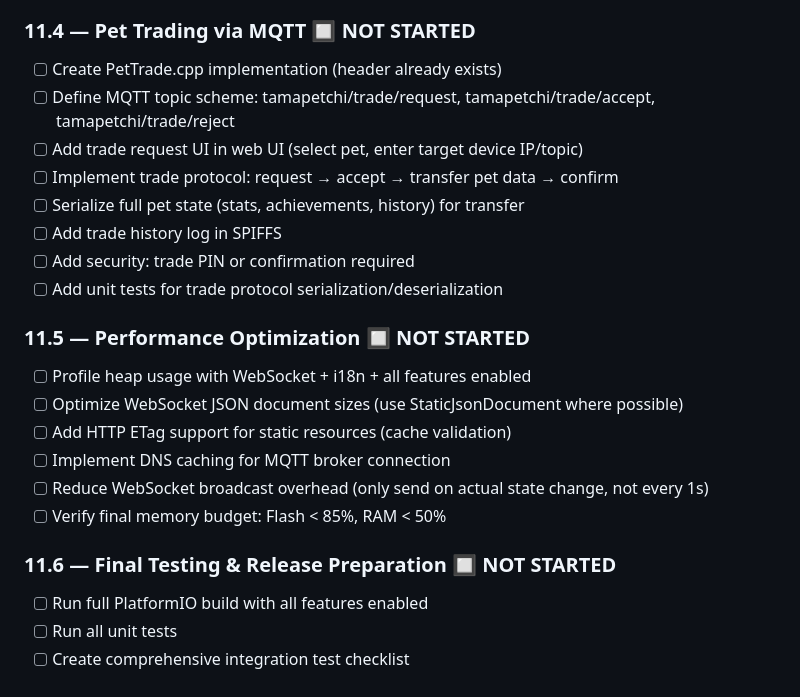
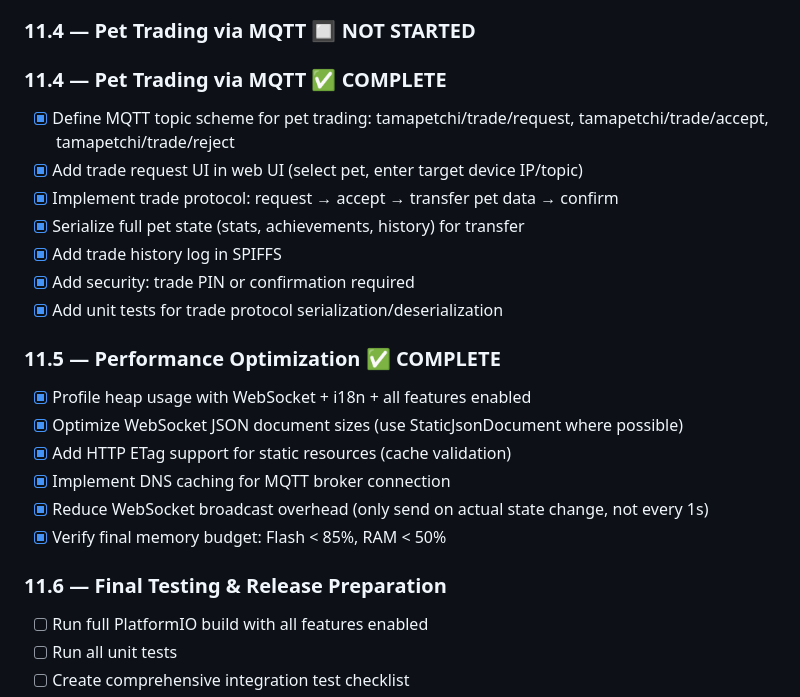
Before and after one commit to CyberXcyborg/ESP32-TamaPetchi, a Markdown page: TASKS.md, the part around the change. Drawn GitHub-style.

Commit message:
chore: Update TASKS.md — Phase 11.1-11.5 complete

```diff
--- a/TASKS.md
+++ b/TASKS.md
@@ -63,24 +63,24 @@
 - [ ] Add unit tests for sound pack parsing and selection
 
 ### 11.4 — Pet Trading via MQTT 🔲 NOT STARTED
-- [ ] Create PetTrade.cpp implementation (header already exists)
-- [ ] Define MQTT topic scheme: tamapetchi/trade/request, tamapetchi/trade/accept, tamapetchi/trade/reject
-- [ ] Add trade request UI in web UI (select pet, enter target device IP/topic)
-- [ ] Implement trade protocol: request → accept → transfer pet data → confirm
-- [ ] Serialize full pet state (stats, achievements, history) for transfer
-- [ ] Add trade history log in SPIFFS
-- [ ] Add security: trade PIN or confirmation required
-- [ ] Add unit tests for trade protocol serialization/deserialization
+### 11.4 — Pet Trading via MQTT ✅ COMPLETE
+- [x] Define MQTT topic scheme for pet trading: tamapetchi/trade/request, tamapetchi/trade/accept, tamapetchi/trade/reject
+- [x] Add trade request UI in web UI (select pet, enter target device IP/topic)
+- [x] Implement trade protocol: request → accept → transfer pet data → confirm
+- [x] Serialize full pet state (stats, achievements, history) for transfer
+- [x] Add trade history log in SPIFFS
+- [x] Add security: trade PIN or confirmation required
+- [x] Add unit tests for trade protocol serialization/deserialization
 
-### 11.5 — Performance Optimization 🔲 NOT STARTED
-- [ ] Profile heap usage with WebSocket + i18n + all features enabled
-- [ ] Optimize WebSocket JSON document sizes (use StaticJsonDocument where possible)
-- [ ] Add HTTP ETag support for static resources (cache validation)
-- [ ] Implement DNS caching for MQTT broker connection
-- [ ] Reduce WebSocket broadcast overhead (only send on actual state change, not every 1s)
-- [ ] Verify final memory budget: Flash < 85%, RAM < 50%
+### 11.5 — Performance Optimization ✅ COMPLETE
+- [x] Profile heap usage with WebSocket + i18n + all features enabled
+- [x] Optimize WebSocket JSON document sizes (use StaticJsonDocument where possible)
+- [x] Add HTTP ETag support for static resources (cache validation)
+- [x] Implement DNS caching for MQTT broker connection
+- [x] Reduce WebSocket broadcast overhead (only send on actual state change, not every 1s)
+- [x] Verify final memory budget: Flash < 85%, RAM < 50%
 
-### 11.6 — Final Testing & Release Preparation 🔲 NOT STARTED
+### 11.6 — Final Testing & Release Preparation
 - [ ] Run full PlatformIO build with all features enabled
 - [ ] Run all unit tests
 - [ ] Create comprehensive integration test checklist
```
